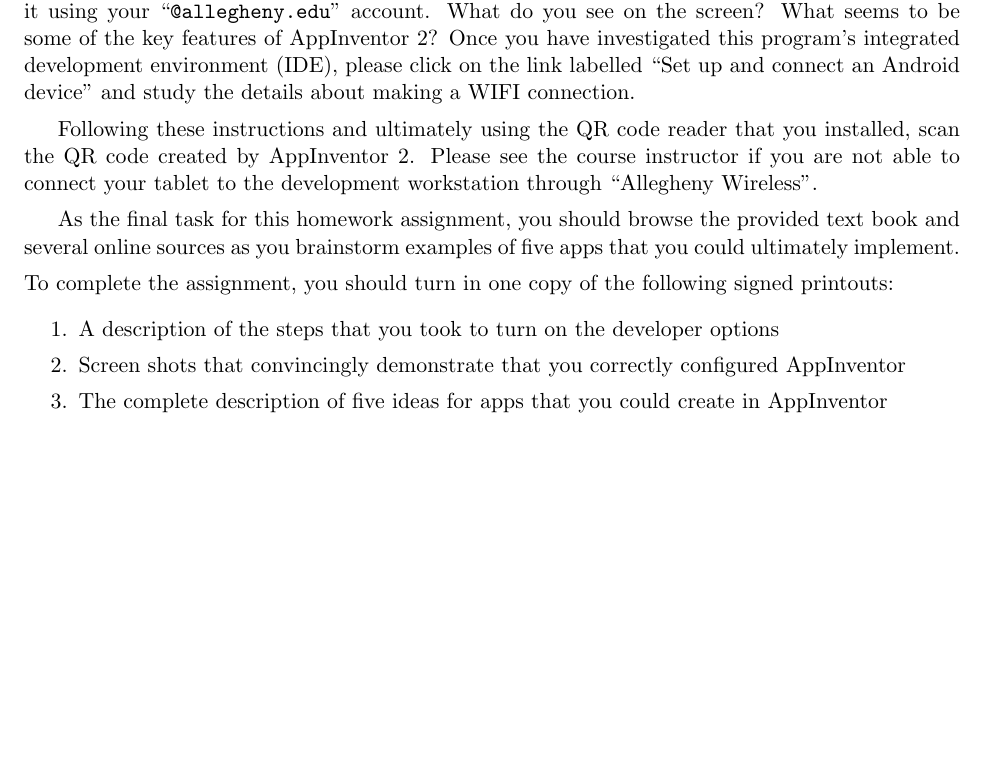
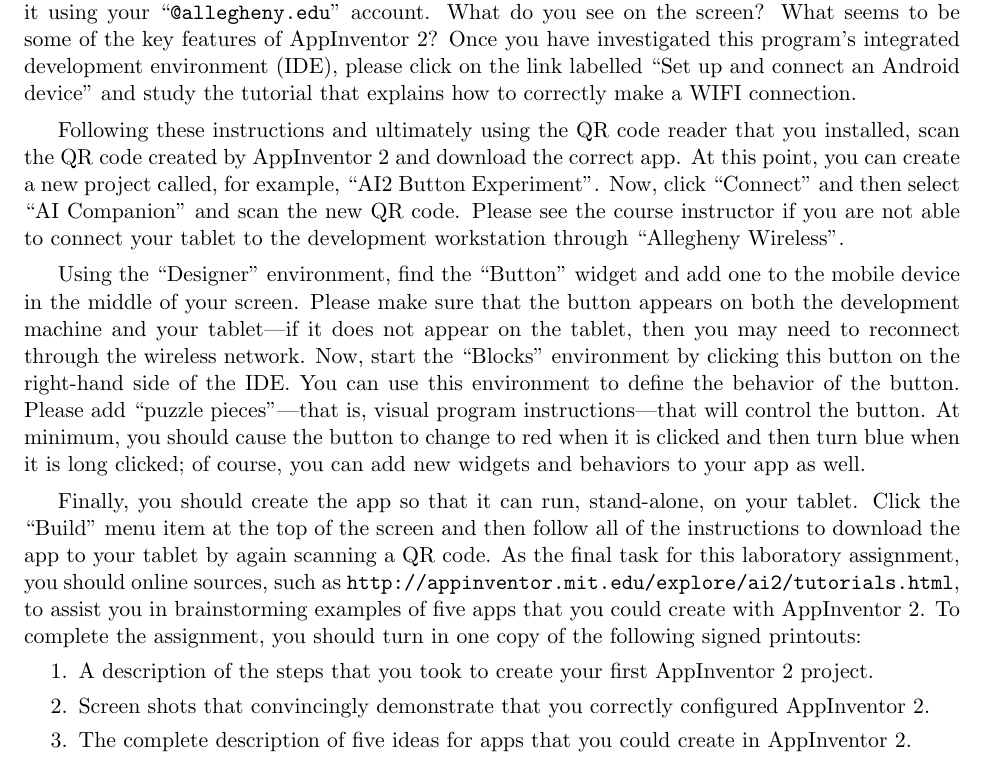
Before and after one commit to gkapfham/cs591F2014, a LaTeX document (labs/lab6/cs591F2014-lab6.tex): part of the page, cut so that both start at the same text. Compiled offline with pdfLaTeX; a LaTeX package or settings file that is missing is left out.

Commit message:
Revision of the lab6 assignment before making final changes.

```diff
--- a/labs/lab6/cs591F2014-lab6.tex
+++ b/labs/lab6/cs591F2014-lab6.tex
@@ -24,32 +24,41 @@
 Code Reader'' on your tablet. Now, go to this first Web site and log into it using your ``{\tt @allegheny.edu}''
 account. What do you see on the screen? What seems to be some of the key features of AppInventor 2? Once you have
 investigated this program's integrated development environment (IDE), please click on the link labelled ``Set up and
-connect an Android device'' and study the details about making a WIFI connection.
+connect an Android device'' and study the tutorial that explains how to correctly make a WIFI connection.
 
 Following these instructions and ultimately using the QR code reader that you installed, scan the QR code created by
-AppInventor 2. Please see the course instructor if you are not able to connect your tablet to the development
-workstation through ``Allegheny Wireless''.
+AppInventor 2 and download the correct app. At this point, you can create a new project called, for
+example, ``AI2 Button Experiment''. Now, click ``Connect'' and then select ``AI Companion'' and scan the new QR code.
+Please see the course instructor if you are not able to connect your tablet
+to the development workstation through ``Allegheny Wireless''.
 
+Using the ``Designer'' environment, find the ``Button'' widget and add one to the mobile device in the middle of your
+screen.  Please make sure that the button appears on both the development machine and your tablet---if it does not
+appear on the tablet, then you may need to reconnect through the wireless network. Now, start the ``Blocks'' environment
+by clicking this button on the right-hand side of the IDE. You can use this environment to define the behavior
+of the button.  Please add ``puzzle pieces''---that is, visual program instructions---that will control the button. At
+minimum, you should cause the button to change to red when it is clicked and then turn blue when it is long clicked; of
+course, you can add new widgets and behaviors to your app as well.
 
-
-
-% In the next homework assignment, you will be asked to implement an app using AppInventor.
-
-As the final task for this homework assignment, you should browse the provided text book and several online sources as
-you brainstorm examples of five apps that you could ultimately implement.
+Finally, you should create the app so that it can run, stand-alone, on your tablet. Click the ``Build'' menu item at the
+top of the screen and then follow all of the instructions to download the app to your tablet by again scanning a QR
+code.  As the final task for this laboratory assignment, you should online sources, such as
+\url{http://appinventor.mit.edu/explore/ai2/tutorials.html}, to assist you in brainstorming examples of five apps that
+you could create with AppInventor 2. To complete the assignment, you should turn in one copy of the following signed
+printouts:
 
 % \section*{Summary of the Required Deliverables}
 
 % \vspace*{-.05in}
-\noindent
-To complete the assignment, you should turn in one copy of the following signed printouts:
+% \noindent
+
 \vspace*{-.1in}
 
 \begin{enumerate}
 	\itemsep0em
-	\item A description of the steps that you took to turn on the developer options
-	\item Screen shots that convincingly demonstrate that you correctly configured AppInventor
-	\item The complete description of five ideas for apps that you could create in AppInventor
+	\item A description of the steps that you took  to create your first AppInventor 2 project.
+	\item Screen shots that convincingly demonstrate that you correctly configured AppInventor 2.
+	\item The complete description of five ideas for apps that you could create in AppInventor 2.
 \end{enumerate}
 
 % \begin{enumerate}
```
